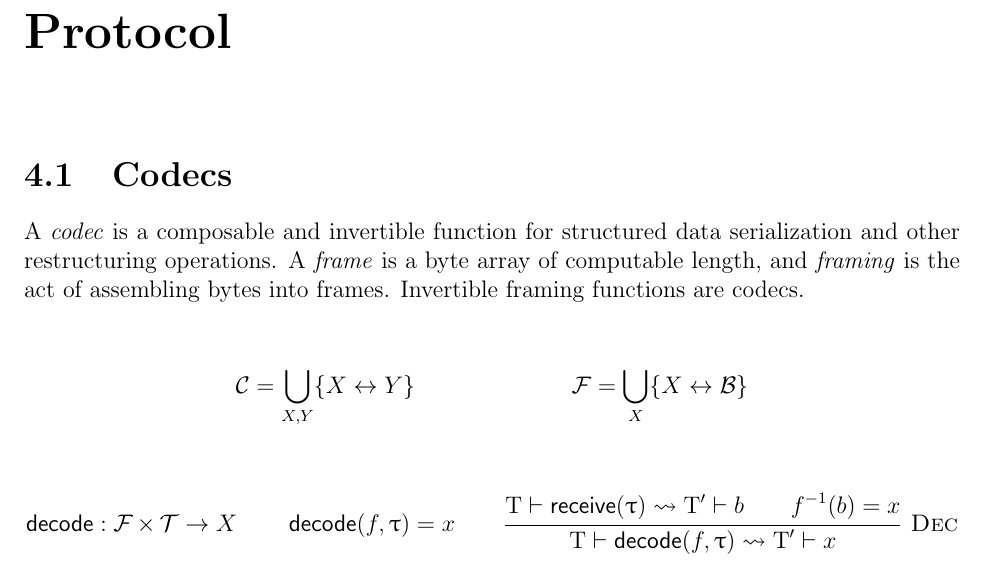
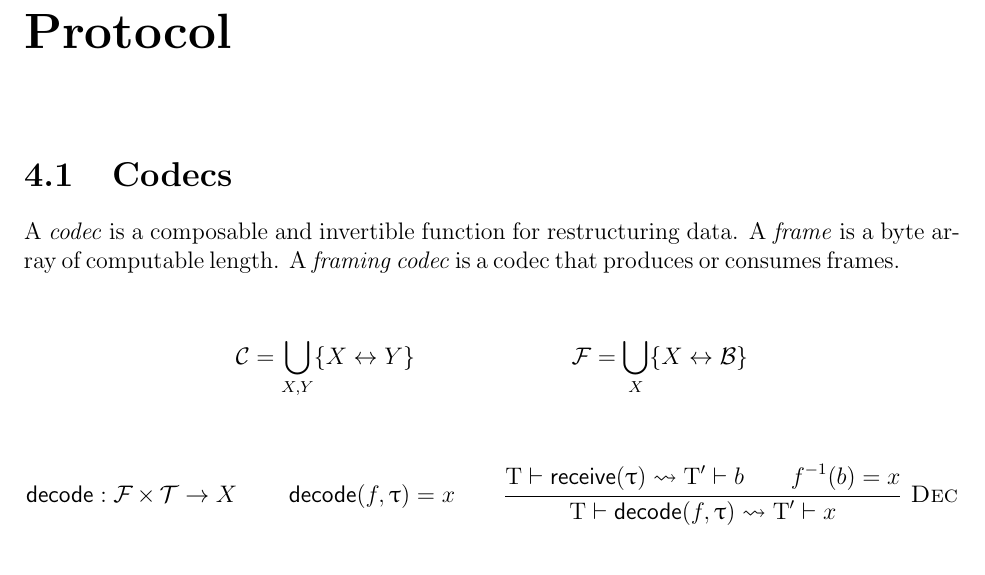
Before and after one commit to dedbox/racket-net2-model, a LaTeX document (master.tex): part of page 11 of 15, cut so that both start at the same text. Compiled offline with pdfLaTeX.

Commit message:
clean up text in codec section

```diff
--- a/master.tex
+++ b/master.tex
@@ -535,10 +535,9 @@ Receives byte array $b$ over transport $\T$.
 \section{Codecs}
 \label{sec:protocol-codecs}
 
-A \emph{codec} is a composable and invertible function for structured data
-serialization and other restructuring operations. A \emph{frame} is a byte
-array of computable length, and \emph{framing} is the act of assembling bytes
-into frames. Invertible framing functions are codecs.
+A \emph{codec} is a composable and invertible function for restructuring data.
+A \emph{frame} is a byte array of computable length. A \emph{framing~codec} is
+a codec that produces or consumes frames.
 
 \begin{mathpar}
   \Cs = \bigcup_{X, Y} \{X <-> Y\}
```
Also changed, not shown: master.pdf.
